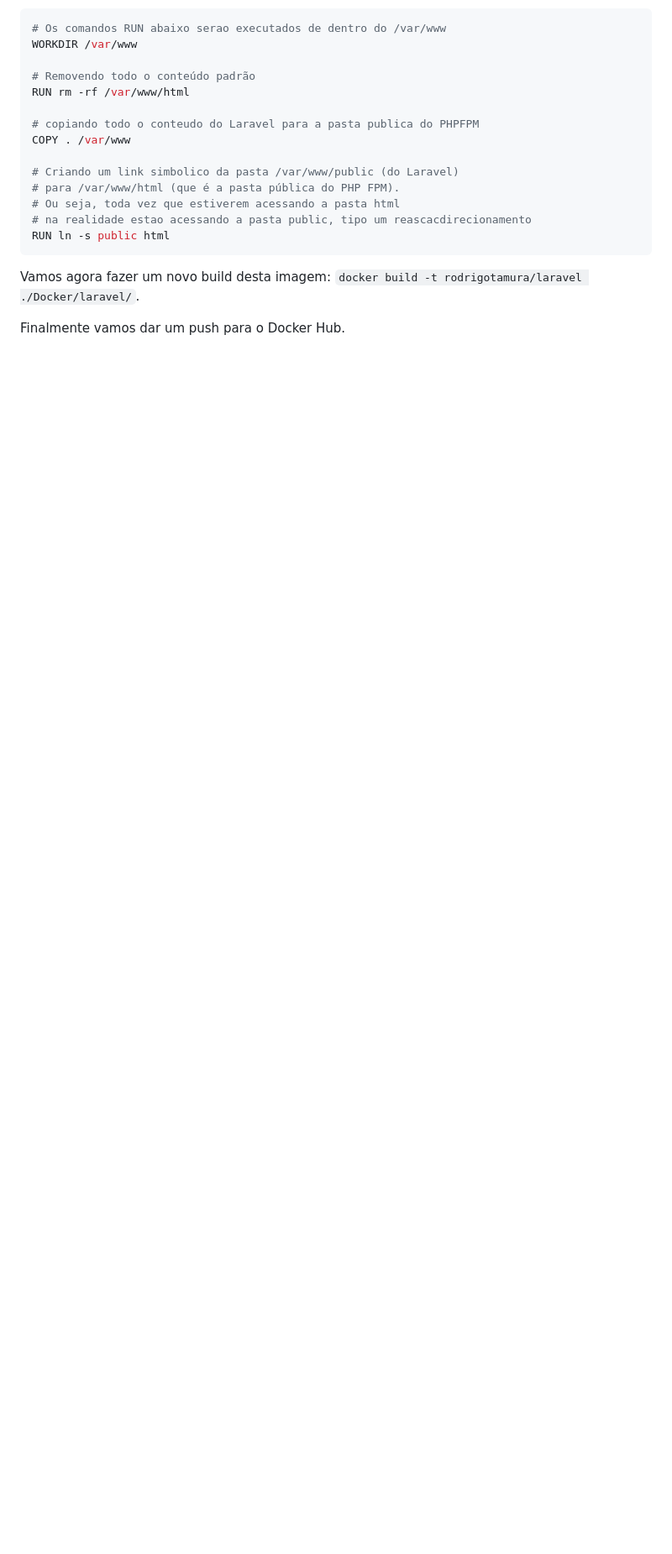
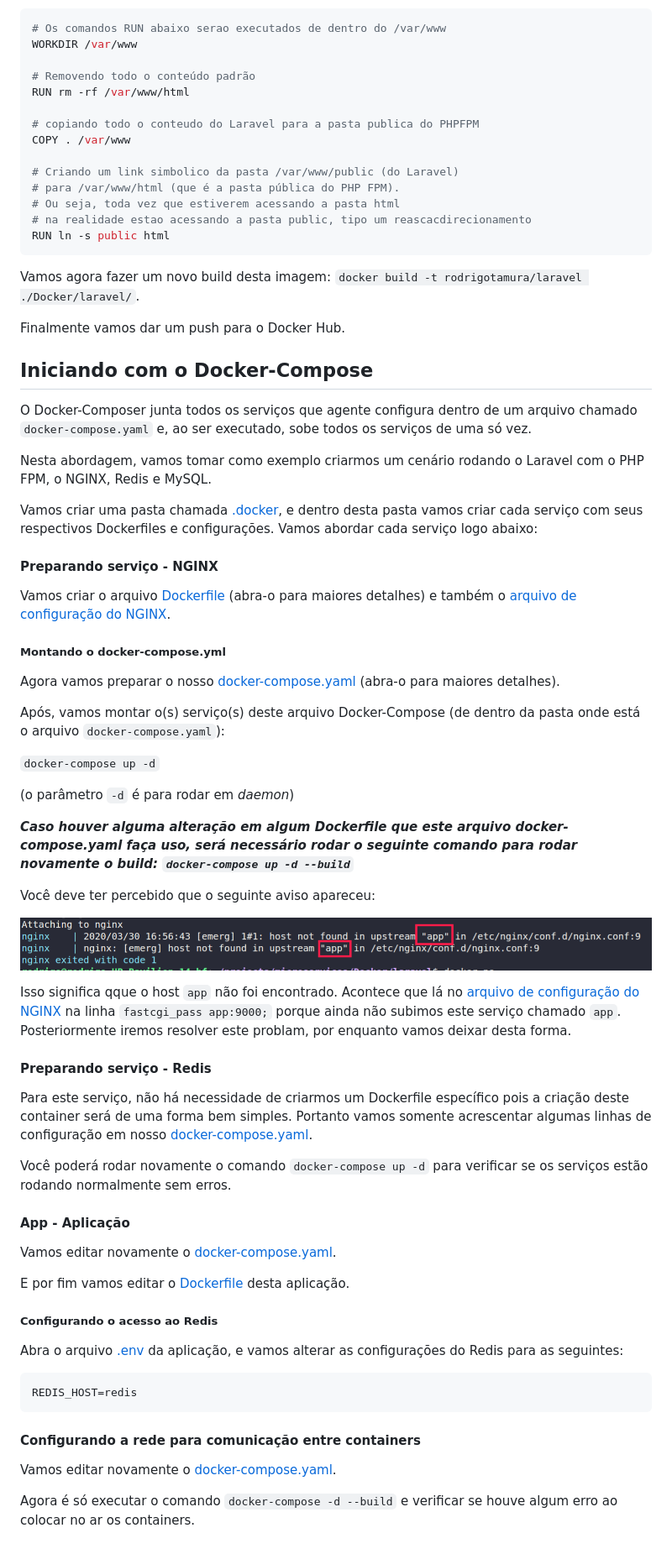
Before and after one commit to rodrigotamura/microservices, a Markdown page: Docker/README.md, the part around the change printed below. Shown: that part at 84% size. GitHub-like rendering; pictures changed too: Docker/nginx-error.png (added); blank space fills up the shorter version.

Commit message:
Starting with Docker Compose

````diff
--- a/Docker/README.md
+++ b/Docker/README.md
@@ -423,3 +423,59 @@ RUN ln -s public html
 Vamos agora fazer um novo build desta imagem: `docker build -t rodrigotamura/laravel ./Docker/laravel/`.
 
 Finalmente vamos dar um push para o Docker Hub.
+
+## Iniciando com o Docker-Compose
+
+O Docker-Composer junta todos os serviços que agente configura dentro de um arquivo chamado `docker-compose.yaml` e, ao ser executado, sobe todos os serviços de uma só vez.
+
+Nesta abordagem, vamos tomar como exemplo criarmos um cenário rodando o Laravel com o PHP FPM, o NGINX, Redis e MySQL.
+
+Vamos criar uma pasta chamada [.docker](./laravel/.docker), e dentro desta pasta vamos criar cada serviço com seus respectivos Dockerfiles e configurações. Vamos abordar cada serviço logo abaixo:
+
+#### Preparando serviço - NGINX
+
+Vamos criar o arquivo [Dockerfile](./laravel/.docker/nginx/Dockerfile) (abra-o para maiores detalhes) e também o [arquivo de configuração do NGINX](./laravel/.docker/nginx/nginx.conf).
+
+##### Montando o docker-compose.yml
+
+Agora vamos preparar o nosso [docker-compose.yaml](./laravel/docker-compose.yaml) (abra-o para maiores detalhes).
+
+Após, vamos montar o(s) serviço(s) deste arquivo Docker-Compose (de dentro da pasta onde está o arquivo `docker-compose.yaml`):
+
+`docker-compose up -d`
+
+(o parâmetro `-d` é para rodar em *daemon*)
+
+_**Caso houver alguma alteração em algum Dockerfile que este arquivo docker-compose.yaml faça uso, será necessário rodar o seguinte comando para rodar novamente o build: `docker-compose up -d --build`**_
+
+Você deve ter percebido que o seguinte aviso apareceu:
+
+![Erro NGINX](nginx-error.png)
+
+Isso significa qque o host `app` não foi encontrado. Acontece que lá no [arquivo de configuração do NGINX](./laravel/.docker/nginx/nginx.conf) na linha `fastcgi_pass app:9000;` porque ainda não subimos este serviço chamado `app`. Posteriormente iremos resolver este problam, por enquanto vamos deixar desta forma.
+
+#### Preparando serviço - Redis
+
+Para este serviço, não há necessidade de criarmos um Dockerfile específico pois a criação deste container será de uma forma bem simples. Portanto vamos somente acrescentar algumas linhas de configuração em nosso [docker-compose.yaml](./laravel/docker-compose.yaml).
+
+Você poderá rodar novamente o comando `docker-compose up -d` para verificar se os serviços estão rodando normalmente sem erros.
+
+#### App - Aplicação
+
+Vamos editar novamente o [docker-compose.yaml](./laravel/docker-compose.yaml).
+
+E por fim vamos editar o [Dockerfile](./laravel/Dockerfile) desta aplicação.
+
+##### Configurando o acesso ao Redis
+
+Abra o arquivo [.env](./laravel/.env) da aplicação, e vamos alterar as configurações do Redis para as seguintes:
+
+```env
+REDIS_HOST=redis
+```
+
+#### Configurando a rede para comunicação entre containers
+
+Vamos editar novamente o [docker-compose.yaml](./laravel/docker-compose.yaml).
+
+Agora é só executar o comando `docker-compose -d --build` e verificar se houve algum erro ao colocar no ar os containers.
````
Also changed, not shown: other parts of Docker/README.md (+1 -1 lines).
